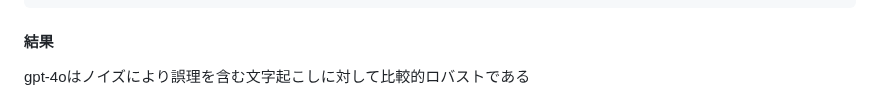
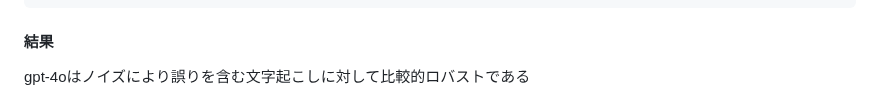
Before and after one commit to nororo/meeting_summary, a Markdown page: README.md, the part around the change. GitHub-like rendering.

````diff
--- a/README.md
+++ b/README.md
@@ -54,7 +54,7 @@ LLM-as-a-judge (gpt-4o)による元原稿データからの逸脱の少なさを
 1:"提供された要約のほとんどは、文字起こしに記載されていない情報である、または、文字起こしの記載と大きく矛盾する情報が1つ以上含まれている"
 ```
 #### 結果
-gpt-4oはノイズにより誤理を含む文字起こしに対して比較的ロバストである
+gpt-4oはノイズにより誤りを含む文字起こしに対して比較的ロバストである
 <img src="docs/resources.png" width="640px">
 
 ### 5. 出力の利用制限
````
